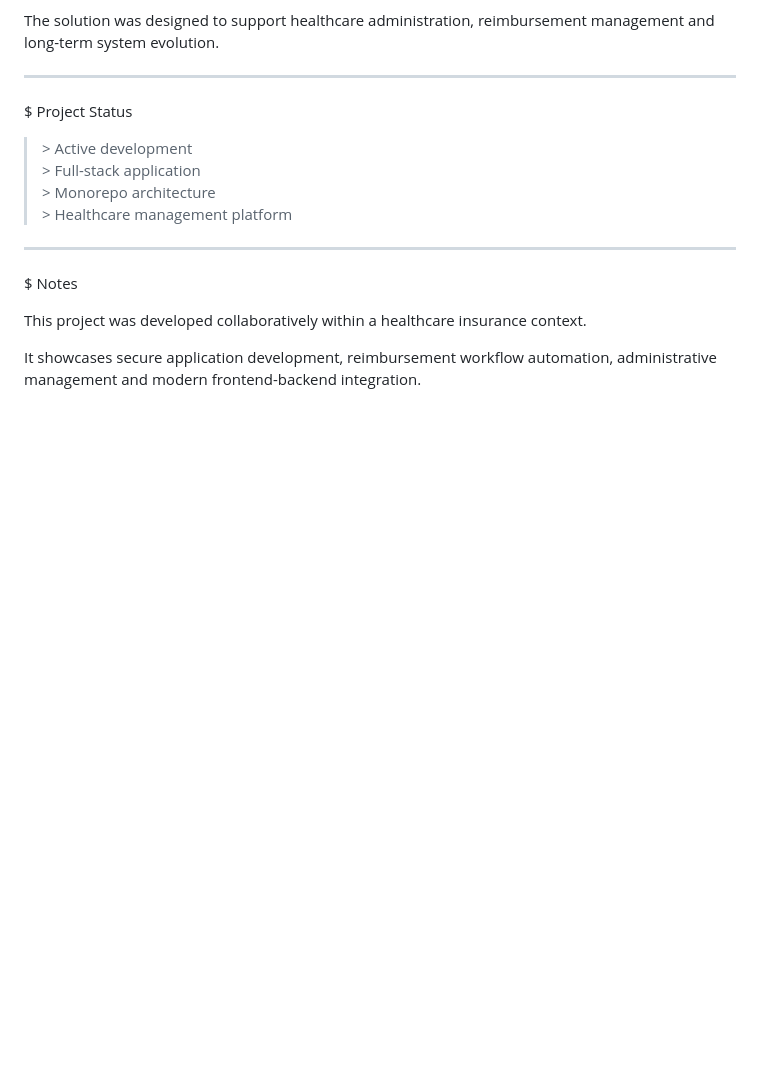
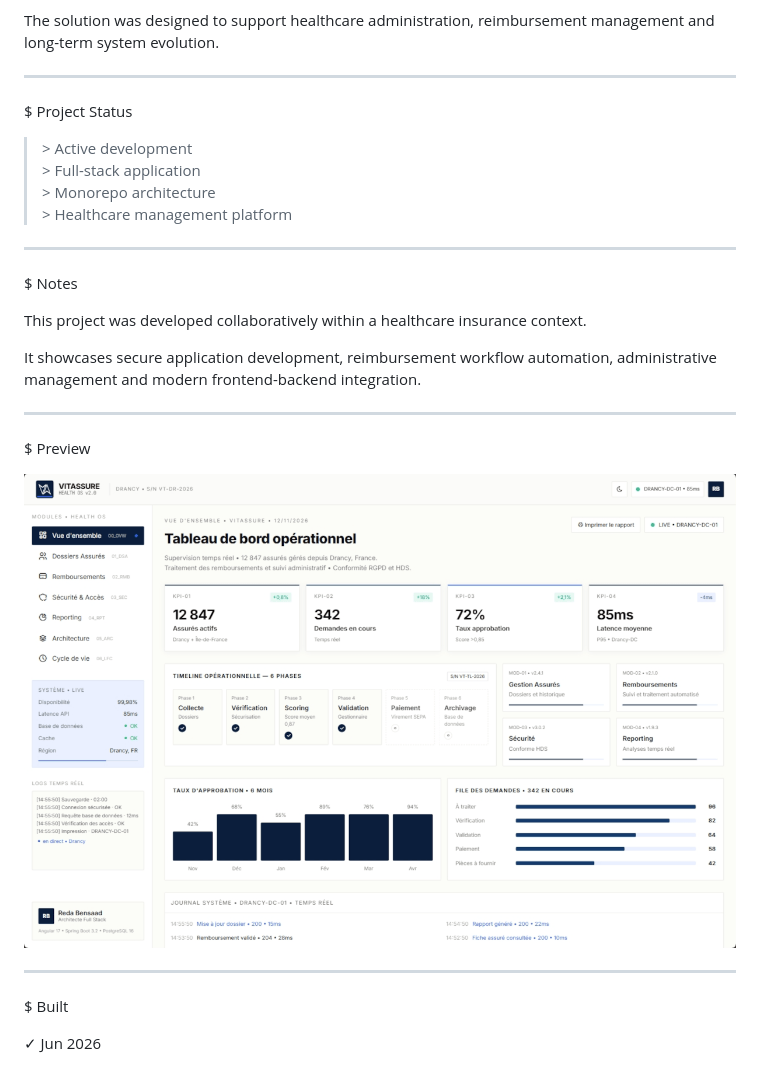
Before and after one commit to redabensaad/app-vitassure, a Markdown page: README.md, the part around the change. Drawn GitHub-style; pictures changed too: shot/vitassure.png (added); blank space fills up the shorter version.

```diff
--- a/README.md
+++ b/README.md
@@ -90,3 +90,15 @@ $ Notes
 This project was developed collaboratively within a healthcare insurance context.
 
 It showcases secure application development, reimbursement workflow automation, administrative management and modern frontend-backend integration.
+
+---
+
+$ Preview
+
+![Vitassure](shot/vitassure.png)
+
+---
+
+$ Built
+
+✓ Jun 2026
```
